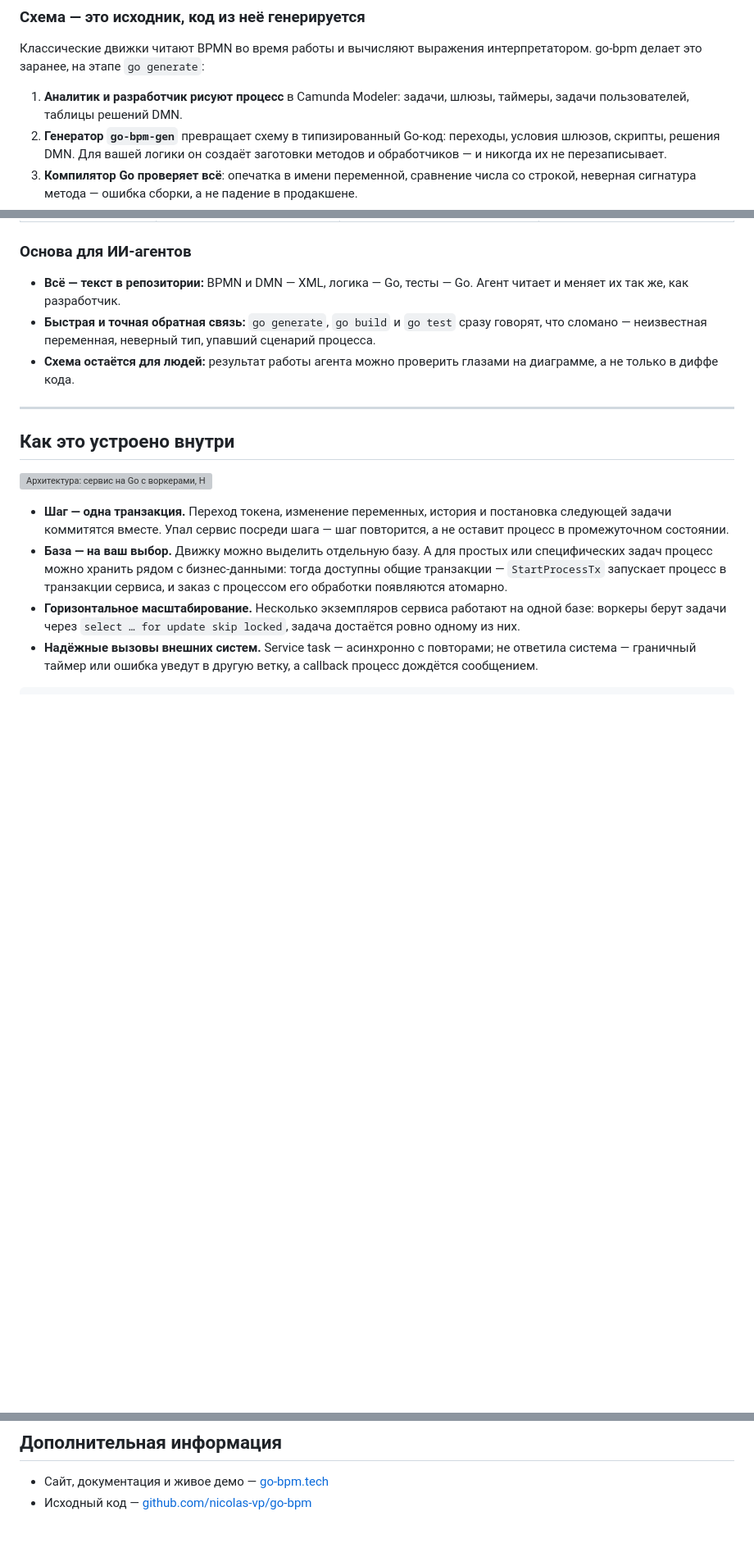
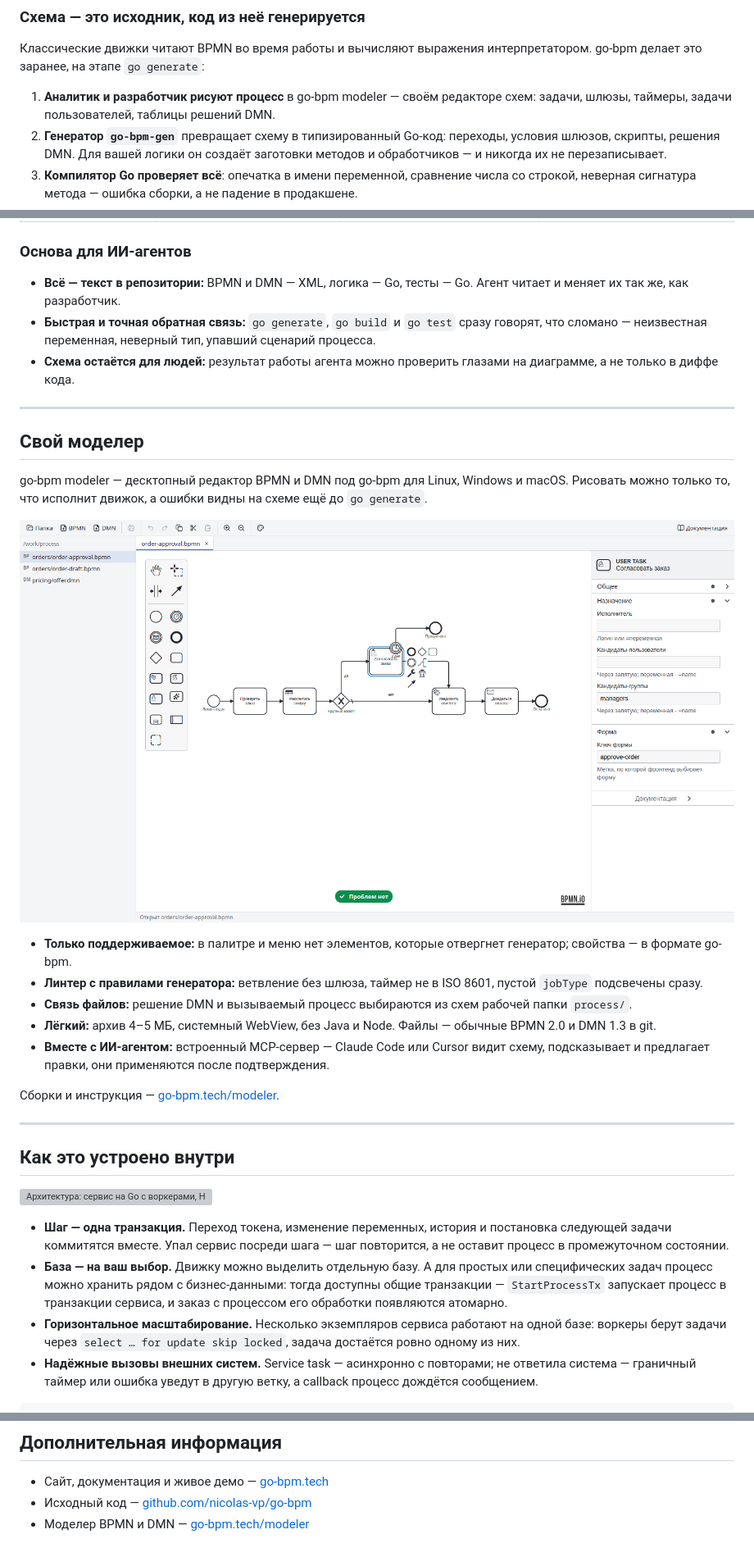
Before and after one commit to nicolas-vp/go-bpm-site, a Markdown page: presentation/go-bpm.md, 3 parts joined by grey strips. Shown: that part at 82% size. GitHub-like rendering; pictures changed too: presentation/images/modeler-process.png (added); blank space fills up the shorter version; grey boxes are pictures that could not be loaded.

Commit message:
Свой моделер вместо Camunda Modeler: главная, описания страниц, презентация

```diff
--- a/presentation/go-bpm.md
+++ b/presentation/go-bpm.md
@@ -52,8 +52,8 @@ Java-движок рядом и ходить в него по сети, либо
 Классические движки читают BPMN во время работы и вычисляют выражения интерпретатором. go-bpm делает это заранее,
 на этапе `go generate`:
 
-1. **Аналитик и разработчик рисуют процесс** в Camunda Modeler: задачи, шлюзы, таймеры, задачи пользователей,
-   таблицы решений DMN.
+1. **Аналитик и разработчик рисуют процесс** в go-bpm modeler — своём редакторе схем: задачи, шлюзы, таймеры,
+   задачи пользователей, таблицы решений DMN.
 2. **Генератор `go-bpm-gen`** превращает схему в типизированный Go-код: переходы, условия шлюзов, скрипты, решения DMN.
    Для вашей логики он создаёт заготовки методов и обработчиков — и никогда их не перезаписывает.
 3. **Компилятор Go проверяет всё**: опечатка в имени переменной, сравнение числа со строкой, неверная сигнатура
@@ -91,6 +91,24 @@ go-bpm соединяет два подхода: процесс рисуется
   неизвестная переменная, неверный тип, упавший сценарий процесса.
 - **Схема остаётся для людей:** результат работы агента можно проверить глазами на диаграмме, а не только
   в диффе кода.
+
+---
+
+## Свой моделер
+
+go-bpm modeler — десктопный редактор BPMN и DMN под go-bpm для Linux, Windows и macOS. Рисовать можно только то,
+что исполнит движок, а ошибки видны на схеме ещё до `go generate`.
+
+![go-bpm modeler: процесс «Согласование заказа», в панели свойств задачи пользователя — группы кандидатов и ключ формы](images/modeler-process.png)
+
+- **Только поддерживаемое:** в палитре и меню нет элементов, которые отвергнет генератор; свойства — в формате go-bpm.
+- **Линтер с правилами генератора:** ветвление без шлюза, таймер не в ISO 8601, пустой `jobType` подсвечены сразу.
+- **Связь файлов:** решение DMN и вызываемый процесс выбираются из схем рабочей папки `process/`.
+- **Лёгкий:** архив 4–5 МБ, системный WebView, без Java и Node. Файлы — обычные BPMN 2.0 и DMN 1.3 в git.
+- **Вместе с ИИ-агентом:** встроенный MCP-сервер — Claude Code или Cursor видит схему, подсказывает и предлагает
+  правки, они применяются после подтверждения.
+
+Сборки и инструкция — [go-bpm.tech/modeler](https://go-bpm.tech/modeler/).
 
 ---
 
@@ -290,3 +309,4 @@ err := pgx.BeginFunc(ctx, pool, func(tx pgx.Tx) error {
 
 - Сайт, документация и живое демо — [go-bpm.tech](https://go-bpm.tech/)
 - Исходный код — [github.com/nicolas-vp/go-bpm](https://github.com/nicolas-vp/go-bpm)
+- Моделер BPMN и DMN — [go-bpm.tech/modeler](https://go-bpm.tech/modeler/)
```
Also changed, not shown: other parts of presentation/go-bpm.md (+3 -2 lines), docs/context.md (+1 -1 lines), 3 other files.
